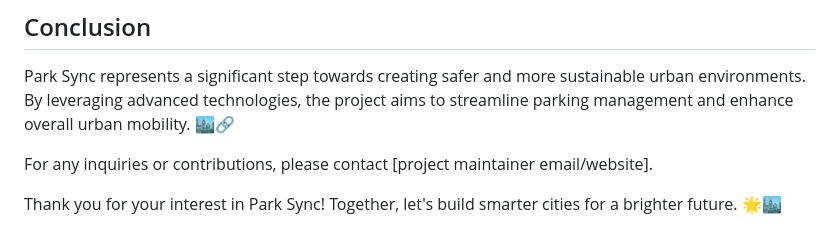
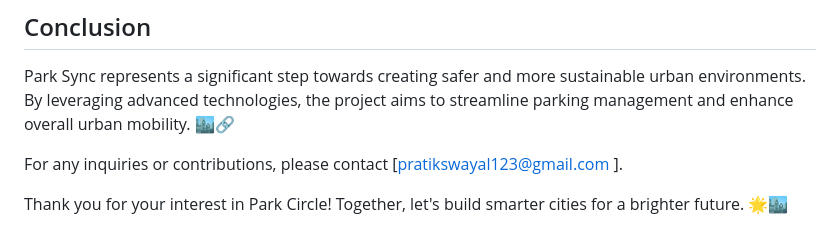
Before and after one commit to pratikwayal01/ParkCircle, a Markdown page: README.md, the part around the change. GitHub-like rendering.

```diff
--- a/README.md
+++ b/README.md
@@ -63,6 +63,6 @@ The system operates on video input, analyzing parking spaces in real-time to pro
 
 Park Sync represents a significant step towards creating safer and more sustainable urban environments. By leveraging advanced technologies, the project aims to streamline parking management and enhance overall urban mobility. 🏙️🔗
 
-For any inquiries or contributions, please contact [project maintainer email/website].
+For any inquiries or contributions, please contact [pratikswayal123@gmail.com ].
 
-Thank you for your interest in Park Sync! Together, let's build smarter cities for a brighter future. 🌟🏙️
+Thank you for your interest in Park Circle! Together, let's build smarter cities for a brighter future. 🌟🏙️
```
